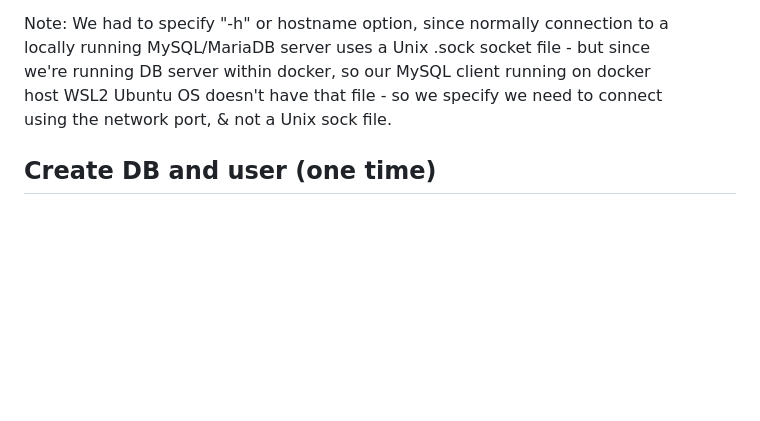
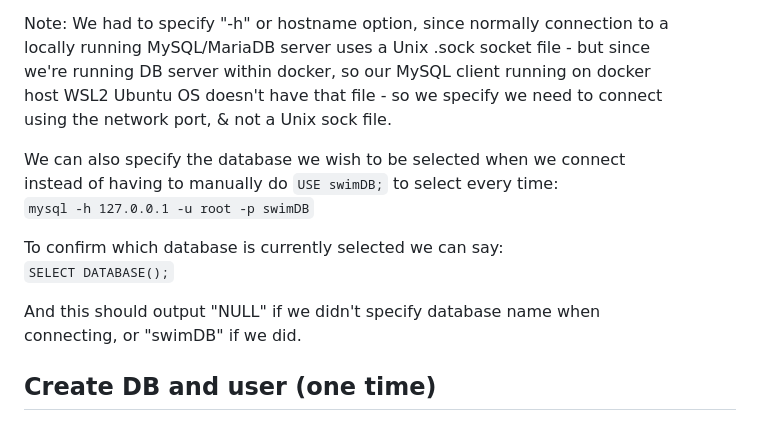
Before and after one commit to manishbhatt94/headfirst-py-3e, a Markdown page: chapters-notebooks/webapp/database-setup.md, the part around the change. GitHub-like rendering; blank space fills up the shorter version.

```diff
--- a/chapters-notebooks/webapp/database-setup.md
+++ b/chapters-notebooks/webapp/database-setup.md
@@ -42,6 +42,16 @@ we're running DB server within docker, so our MySQL client running on docker\
 host WSL2 Ubuntu OS doesn't have that file - so we specify we need to connect\
 using the network port, & not a Unix sock file.
 
+We can also specify the database we wish to be selected when we connect\
+instead of having to manually do `USE swimDB;` to select every time:\
+`mysql -h 127.0.0.1 -u root -p swimDB`
+
+To confirm which database is currently selected we can say:\
+`SELECT DATABASE();`
+
+And this should output "NULL" if we didn't specify database name when\
+connecting, or "swimDB" if we did.
+
 
 ## Create DB and user (one time)
 - Connect to the DB server
```
